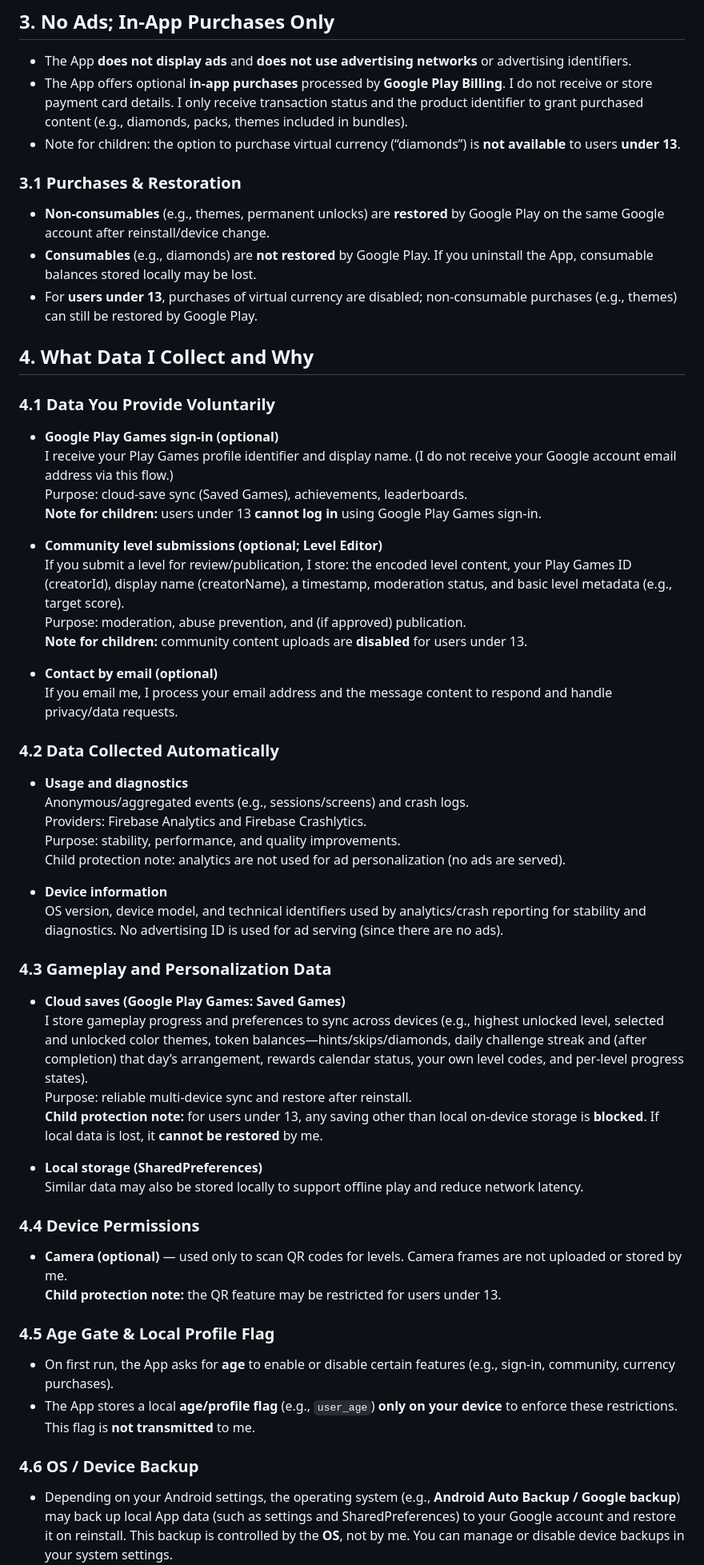
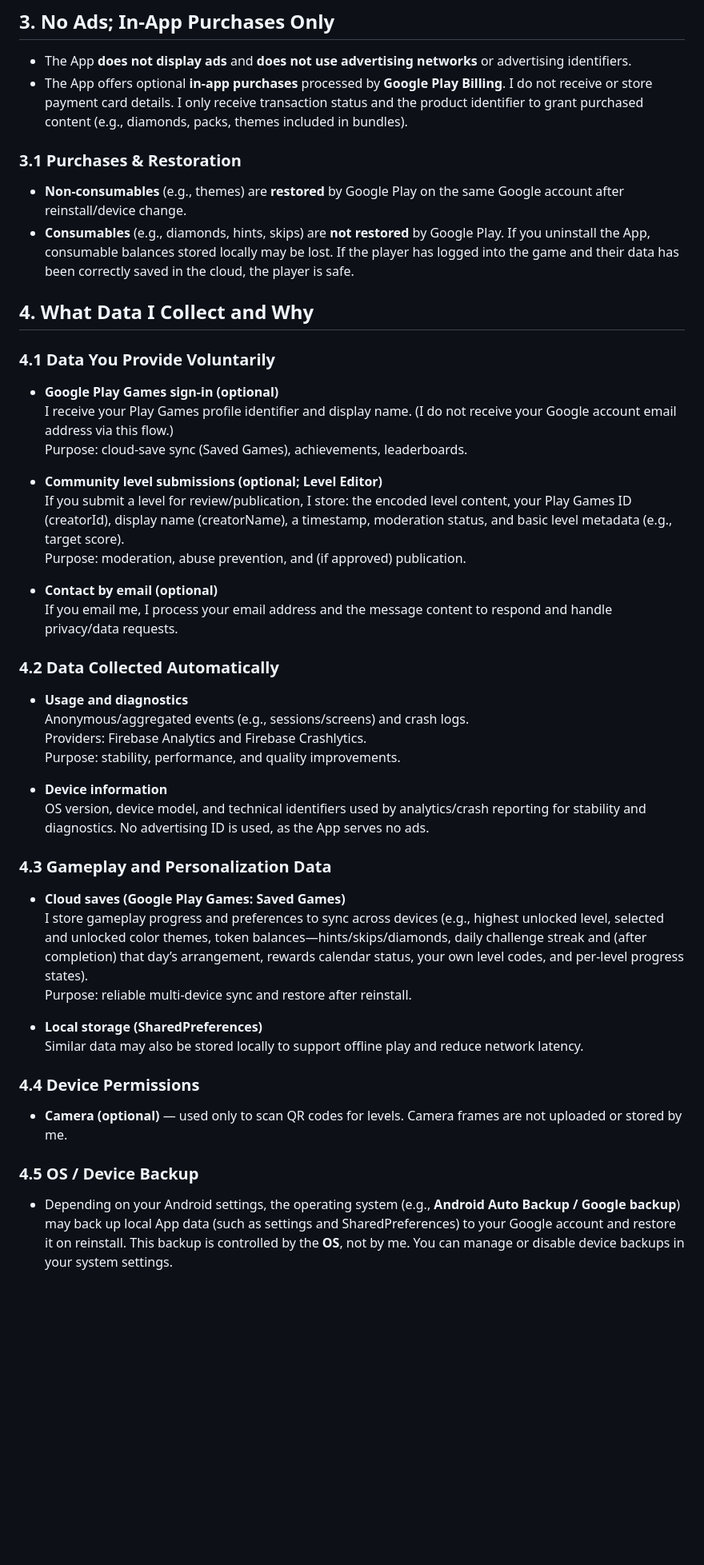
Before and after one commit to wik304/Glyph-Echo-A-Word-Puzzle-Privacy, a Markdown page: privacy-policy.md, the part around the change printed below. Shown: that part at 80% size. Rendered like a GitHub page; blank space fills up the shorter version.

```diff
--- a/privacy-policy.md
+++ b/privacy-policy.md
@@ -13,12 +13,10 @@ This Privacy Policy explains what data I collect, how and why I process it, who
 ## 3. No Ads; In‑App Purchases Only
 - The App **does not display ads** and **does not use advertising networks** or advertising identifiers.
 - The App offers optional **in‑app purchases** processed by **Google Play Billing**. I do not receive or store payment card details. I only receive transaction status and the product identifier to grant purchased content (e.g., diamonds, packs, themes included in bundles).
-- Note for children: the option to purchase virtual currency (“diamonds”) is **not available** to users **under 13**.
 
 ### 3.1 Purchases & Restoration
-- **Non‑consumables** (e.g., themes, permanent unlocks) are **restored** by Google Play on the same Google account after reinstall/device change.
-- **Consumables** (e.g., diamonds) are **not restored** by Google Play. If you uninstall the App, consumable balances stored locally may be lost.
-- For **users under 13**, purchases of virtual currency are disabled; non‑consumable purchases (e.g., themes) can still be restored by Google Play.
+- **Non‑consumables** (e.g., themes) are **restored** by Google Play on the same Google account after reinstall/device change.
+- **Consumables** (e.g., diamonds, hints, skips) are **not restored** by Google Play. If you uninstall the App, consumable balances stored locally may be lost. If the player has logged into the game and their data has been correctly saved in the cloud, the player is safe.
 
 ## 4. What Data I Collect and Why
 
@@ -26,12 +24,10 @@ This Privacy Policy explains what data I collect, how and why I process it, who
 - **Google Play Games sign‑in (optional)**
   I receive your Play Games profile identifier and display name. (I do not receive your Google account email address via this flow.)
   Purpose: cloud‑save sync (Saved Games), achievements, leaderboards.
-  **Note for children:** users under 13 **cannot log in** using Google Play Games sign‑in.
 
 - **Community level submissions (optional; Level Editor)**
   If you submit a level for review/publication, I store: the encoded level content, your Play Games ID (creatorId), display name (creatorName), a timestamp, moderation status, and basic level metadata (e.g., target score).
   Purpose: moderation, abuse prevention, and (if approved) publication.
-  **Note for children:** community content uploads are **disabled** for users under 13.
 
 - **Contact by email (optional)**
   If you email me, I process your email address and the message content to respond and handle privacy/data requests.
@@ -41,28 +37,21 @@ This Privacy Policy explains what data I collect, how and why I process it, who
   Anonymous/aggregated events (e.g., sessions/screens) and crash logs.
   Providers: Firebase Analytics and Firebase Crashlytics.
   Purpose: stability, performance, and quality improvements.
-  Child protection note: analytics are not used for ad personalization (no ads are served).
 
 - **Device information**
-  OS version, device model, and technical identifiers used by analytics/crash reporting for stability and diagnostics. No advertising ID is used for ad serving (since there are no ads).
+  OS version, device model, and technical identifiers used by analytics/crash reporting for stability and diagnostics. No advertising ID is used, as the App serves no ads.
 
 ### 4.3 Gameplay and Personalization Data
 - **Cloud saves (Google Play Games: Saved Games)**
   I store gameplay progress and preferences to sync across devices (e.g., highest unlocked level, selected and unlocked color themes, token balances—hints/skips/diamonds, daily challenge streak and (after completion) that day’s arrangement, rewards calendar status, your own level codes, and per‑level progress states).
   Purpose: reliable multi‑device sync and restore after reinstall.
-  **Child protection note:** for users under 13, any saving other than local on‑device storage is **blocked**. If local data is lost, it **cannot be restored** by me.
 
 - **Local storage (SharedPreferences)**
   Similar data may also be stored locally to support offline play and reduce network latency.
 
 ### 4.4 Device Permissions
 - **Camera (optional)** — used only to scan QR codes for levels. Camera frames are not uploaded or stored by me.
-  **Child protection note:** the QR feature may be restricted for users under 13.
 
-### 4.5 Age Gate & Local Profile Flag
-- On first run, the App asks for **age** to enable or disable certain features (e.g., sign‑in, community, currency purchases).
-- The App stores a local **age/profile flag** (e.g., `user_age`) **only on your device** to enforce these restrictions. This flag is **not transmitted** to me.
-
-### 4.6 OS / Device Backup
+### 4.5 OS / Device Backup
 - Depending on your Android settings, the operating system (e.g., **Android Auto Backup / Google backup**) may back up local App data (such as settings and SharedPreferences) to your Google account and restore it on reinstall. This backup is controlled by the **OS**, not by me. You can manage or disable device backups in your system settings.
 
```
Also changed, not shown: other parts of privacy-policy.md (+3 -8 lines).
